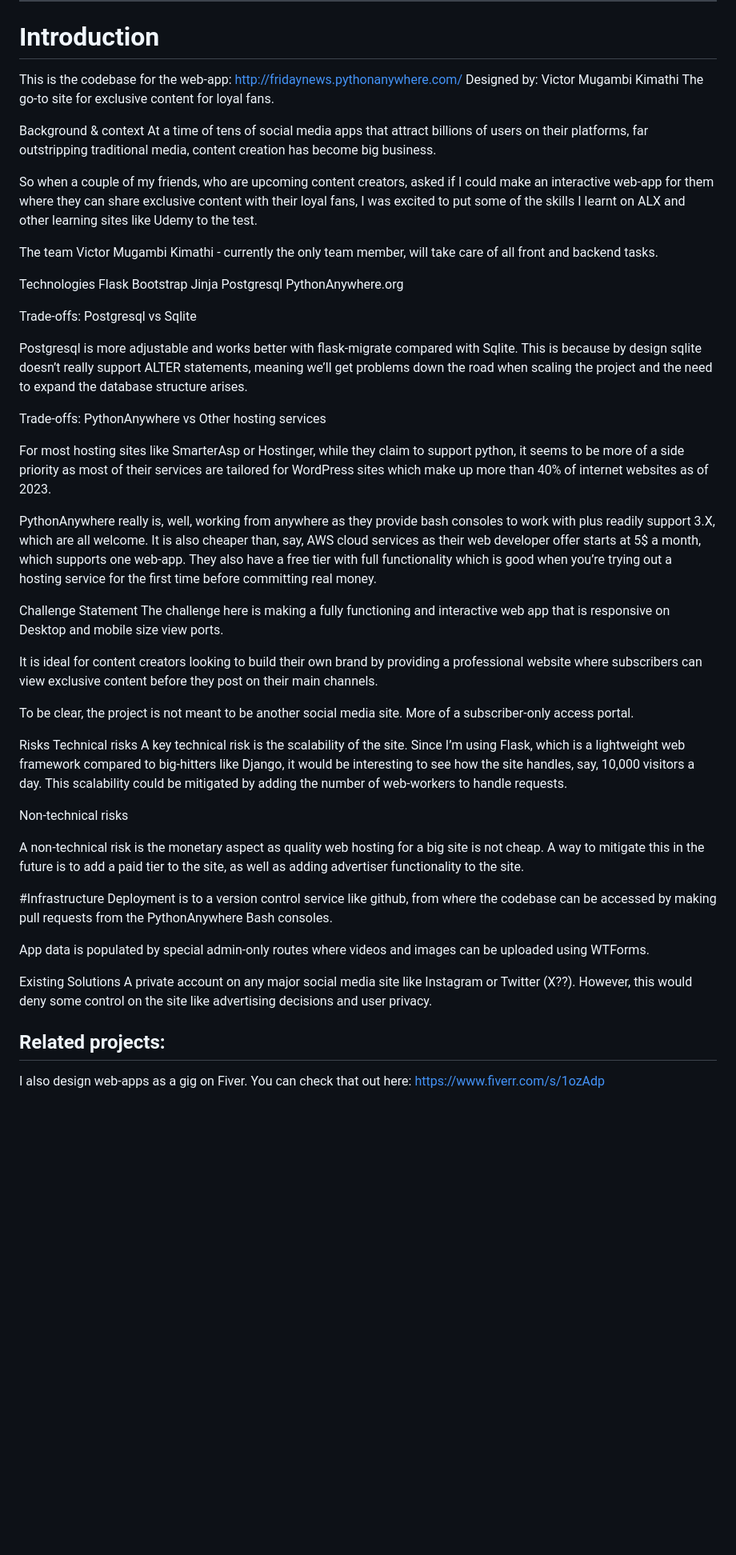
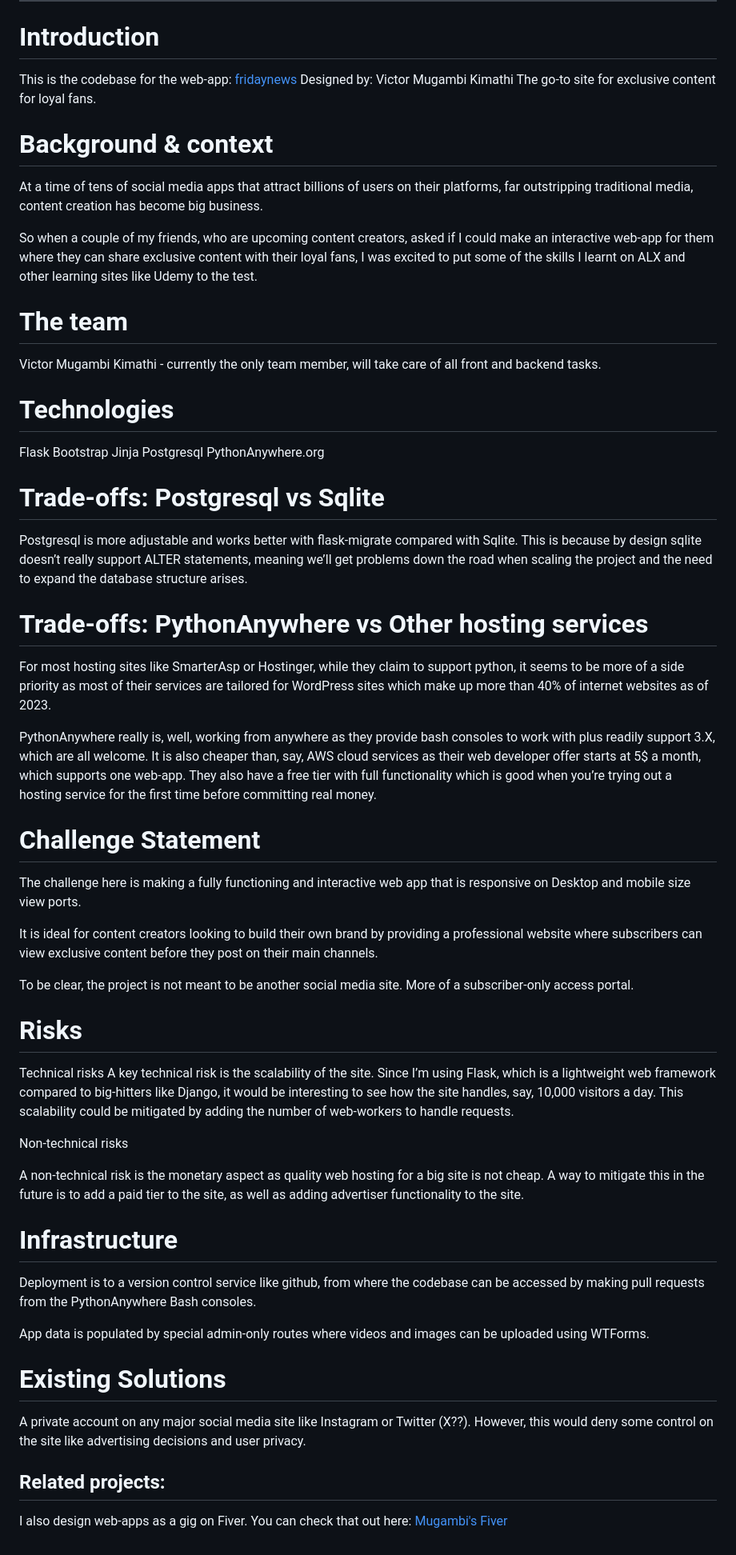
Before and after one commit to gambigivesyouwiings/KirubiNjengaFridayNews, a Markdown page: README.md, the part around the change. Shown at 80% size. Drawn GitHub-style; blank space fills up the shorter version.

```diff
--- a/README.md
+++ b/README.md
@@ -2,31 +2,31 @@
 ----------------------------
 
 # Introduction
-This is the codebase for the web-app: http://fridaynews.pythonanywhere.com/
+This is the codebase for the web-app: [fridaynews](http://fridaynews.pythonanywhere.com/)
 Designed by: Victor Mugambi Kimathi
 The go-to site for exclusive content for loyal fans.
 
 
-Background & context
+# Background & context
 At a time of tens of social media apps that attract billions of users on their platforms, far outstripping traditional media, content creation has become big business.
 
 So when a couple of my friends, who are upcoming content creators, asked if I could make an interactive web-app for them where they can share exclusive content with their loyal fans, I was excited to put some of the skills I learnt on ALX and other learning sites like Udemy to the test.
 
-The team
+# The team
 Victor Mugambi Kimathi - currently the only team member, will take care of all front and backend tasks.
 
-Technologies
+# Technologies
 Flask
 Bootstrap
 Jinja
 Postgresql
 PythonAnywhere.org
 
-Trade-offs: Postgresql vs Sqlite
+# Trade-offs: Postgresql vs Sqlite
 
 Postgresql is more adjustable and works better with flask-migrate compared with Sqlite. This is because by design sqlite doesn’t really support ALTER statements, meaning we’ll get problems down the road when scaling the project and the need to expand the database structure arises.
 
-Trade-offs: PythonAnywhere vs Other hosting services
+# Trade-offs: PythonAnywhere vs Other hosting services
 
 For most hosting sites like SmarterAsp or Hostinger, while they claim to support python, it seems to be more of a side priority as most of their services are tailored for WordPress sites which make up more than 40% of internet websites as of 2023.
 
@@ -34,14 +34,14 @@ PythonAnywhere really is, well, working from anywhere as they provide bash conso
 
 
 
-Challenge Statement
+# Challenge Statement
 The challenge here is making a fully functioning and interactive web app that is responsive on Desktop and mobile size view ports.
 
 It is ideal for content creators looking to build their own brand by providing a professional website where subscribers can view exclusive content before they post on their main channels.
 
 To be clear, the project is not meant to be another social media site. More of a subscriber-only access portal.
 
-Risks
+# Risks
 Technical risks
 A key technical risk is the scalability of the site. Since I’m using Flask, which is a lightweight web framework compared to big-hitters like Django, it would be interesting to see how the site handles, say, 10,000 visitors a day. This scalability could be mitigated by adding the number of web-workers to handle requests.
 
@@ -49,15 +49,15 @@ Non-technical risks
 
 A non-technical risk is the monetary aspect as quality web hosting for a big site is not cheap. A way to mitigate this in the future is to add a paid tier to the site, as well as adding advertiser functionality to the site.
 
-#Infrastructure
+# Infrastructure
 Deployment is to a version control service like github, from where the codebase can be accessed by making pull requests from the PythonAnywhere Bash consoles.
 
 App data is populated by special admin-only routes where videos and images can be uploaded using WTForms.
 
 
-Existing Solutions
+# Existing Solutions
 A private account on any major social media site like Instagram or Twitter (X??). However, this would deny some control on the site like advertising decisions and user privacy.
 
 
 ## Related projects:
-I also design web-apps as a gig on Fiver. You can check that out here: https://www.fiverr.com/s/1ozAdp
+I also design web-apps as a gig on Fiver. You can check that out here: [Mugambi's Fiver](https://www.fiverr.com/s/1ozAdp)
```
